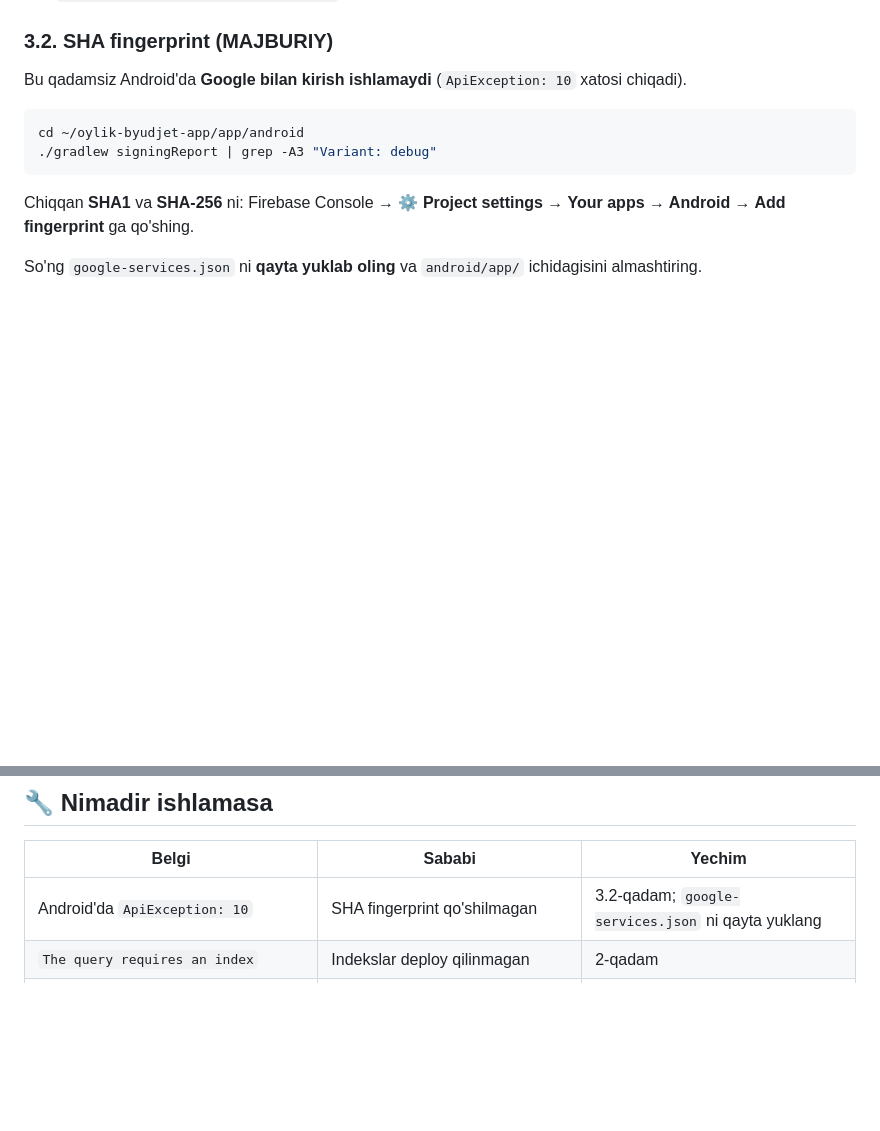
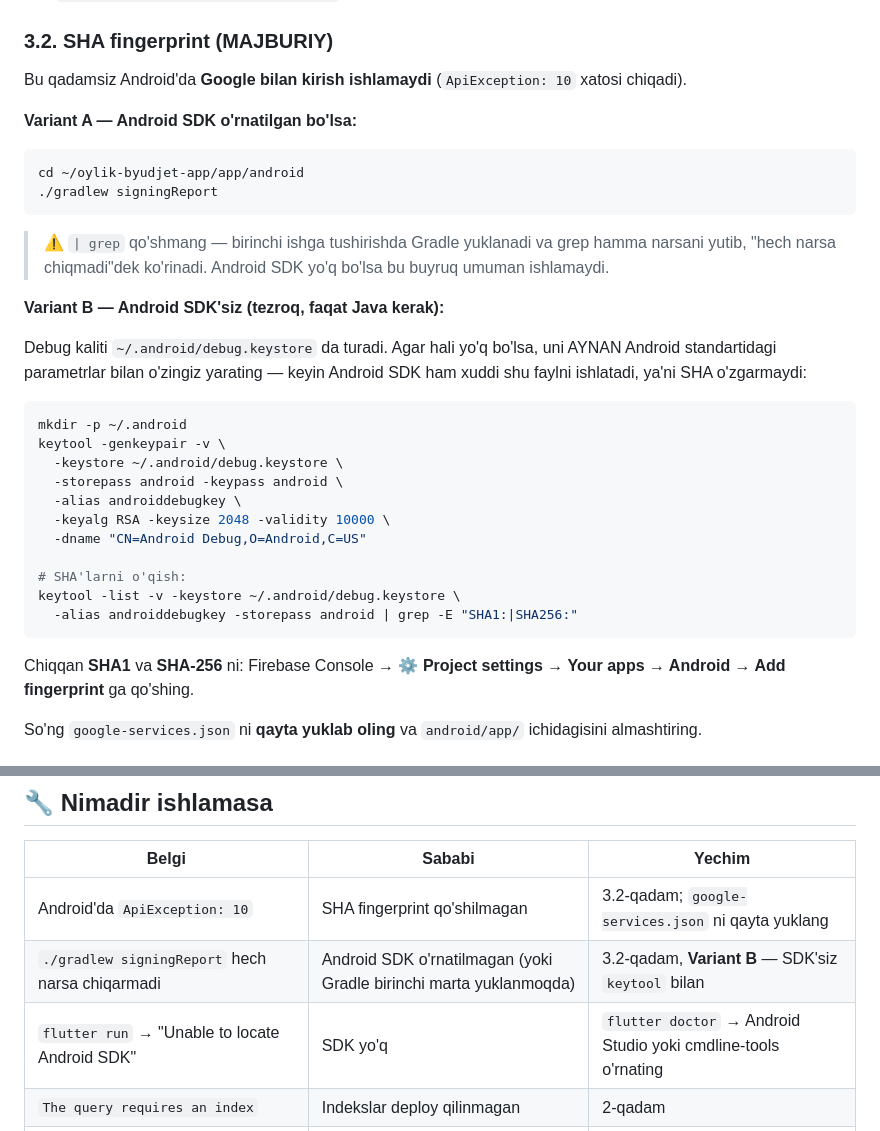
Before and after one commit to Ulugbek-Mominjonov/my-wallet-mobil, a Markdown page: docs/YORIQNOMA.md, 2 parts joined by grey strips. Drawn GitHub-style; blank space fills up the shorter version.

Commit message:
Yo'riqnoma: SHA fingerprintni Android SDK'siz olish usuli
`./gradlew signingReport` Android SDK o'rnatilmagan mashinada jim
qoladi (Gradle birinchi marta yuklanadi, `| grep` esa barcha chiqishni
yutadi). Endi ikkinchi variant ko'rsatilgan: debug keystore'ni keytool
bilan yaratib, SHA'ni to'g'ridan-to'g'ri o'qish — faqat Java kerak.
Keystore parametrlari Android standartiga aynan mos, shuning uchun
keyinchalik SDK ham o'sha faylni ishlatadi va SHA o'zgarmaydi.

"Nimadir ishlamasa" jadvaliga ikkita yangi holat qo'shildi.

Co-Authored-By: Claude Opus 5 (1M context) <noreply@anthropic.com>

````diff
--- a/docs/YORIQNOMA.md
+++ b/docs/YORIQNOMA.md
@@ -124,9 +124,35 @@ Platformalardan **android** va **ios** ni tanlang. Bu buyruq o'zi:
 Bu qadamsiz Android'da **Google bilan kirish ishlamaydi**
 (`ApiException: 10` xatosi chiqadi).
 
+**Variant A — Android SDK o'rnatilgan bo'lsa:**
+
 ```bash
 cd ~/oylik-byudjet-app/app/android
-./gradlew signingReport | grep -A3 "Variant: debug"
+./gradlew signingReport
+```
+
+> ⚠️ `| grep` qo'shmang — birinchi ishga tushirishda Gradle yuklanadi
+> va grep hamma narsani yutib, "hech narsa chiqmadi"dek ko'rinadi.
+> Android SDK yo'q bo'lsa bu buyruq umuman ishlamaydi.
+
+**Variant B — Android SDK'siz (tezroq, faqat Java kerak):**
+
+Debug kaliti `~/.android/debug.keystore` da turadi. Agar hali yo'q bo'lsa,
+uni AYNAN Android standartidagi parametrlar bilan o'zingiz yarating —
+keyin Android SDK ham xuddi shu faylni ishlatadi, ya'ni SHA o'zgarmaydi:
+
+```bash
+mkdir -p ~/.android
+keytool -genkeypair -v \
+  -keystore ~/.android/debug.keystore \
+  -storepass android -keypass android \
+  -alias androiddebugkey \
+  -keyalg RSA -keysize 2048 -validity 10000 \
+  -dname "CN=Android Debug,O=Android,C=US"
+
+# SHA'larni o'qish:
+keytool -list -v -keystore ~/.android/debug.keystore \
+  -alias androiddebugkey -storepass android | grep -E "SHA1:|SHA256:"
 ```
 
 Chiqqan **SHA1** va **SHA-256** ni:
@@ -361,6 +387,8 @@ Play Console → Create app → **My Wallet** → Internal testing →
 | Belgi | Sababi | Yechim |
 |---|---|---|
 | Android'da `ApiException: 10` | SHA fingerprint qo'shilmagan | 3.2-qadam; `google-services.json` ni qayta yuklang |
+| `./gradlew signingReport` hech narsa chiqarmadi | Android SDK o'rnatilmagan (yoki Gradle birinchi marta yuklanmoqda) | 3.2-qadam, **Variant B** — SDK'siz `keytool` bilan |
+| `flutter run` → "Unable to locate Android SDK" | SDK yo'q | `flutter doctor` → Android Studio yoki cmdline-tools o'rnating |
 | `The query requires an index` | Indekslar deploy qilinmagan | 2-qadam |
 | Vercel'da `FIREBASE_SERVICE_ACCOUNT berilmagan` | env qo'yilmagan yoki Preview uchun alohida qo'yilmagan | 4.4-qadam, ikkala muhitga ham |
 | Admin panelga kirsam **403** | `ADMIN_UIDS` da UID yo'q | 3.4 dagi UID ni tekshiring |
````
